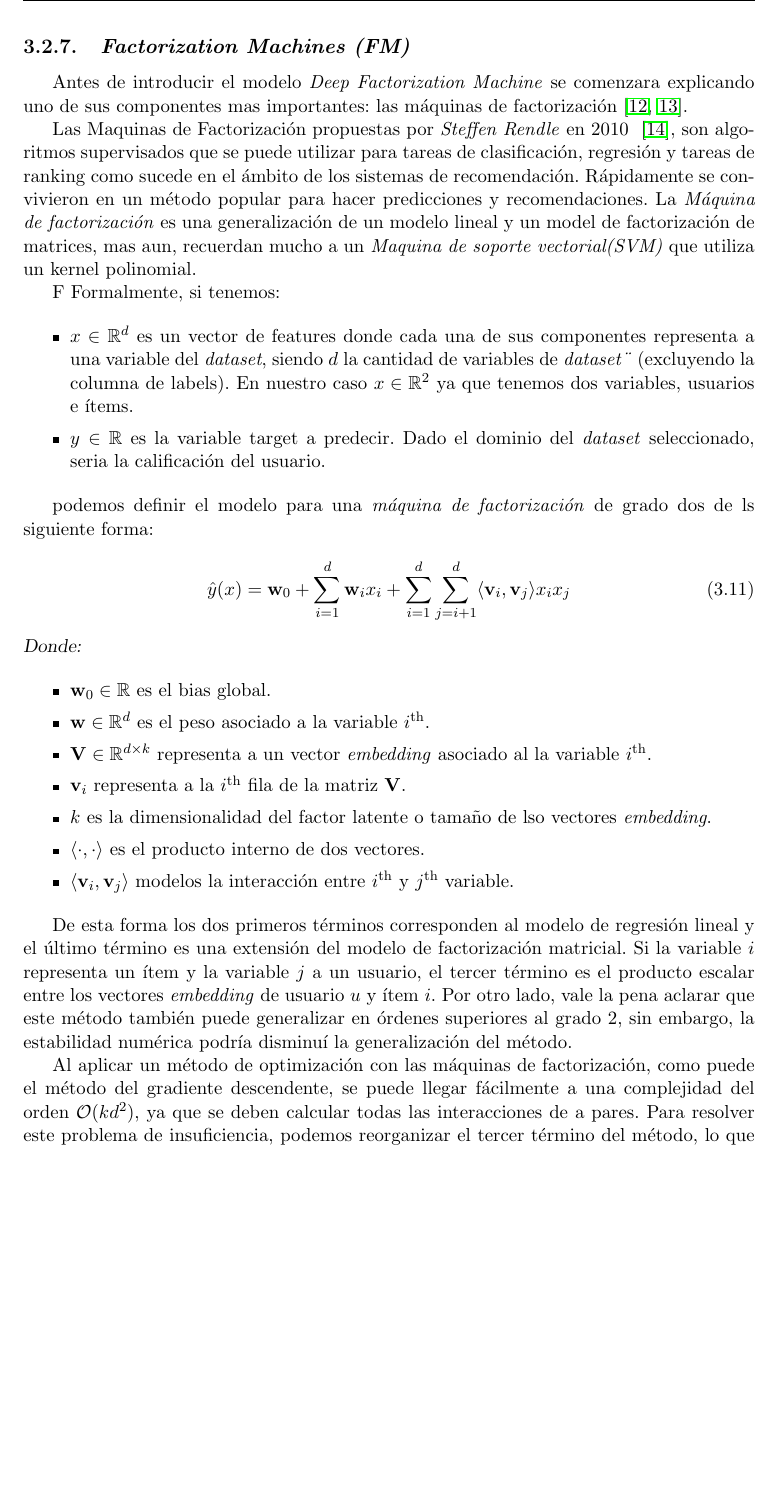
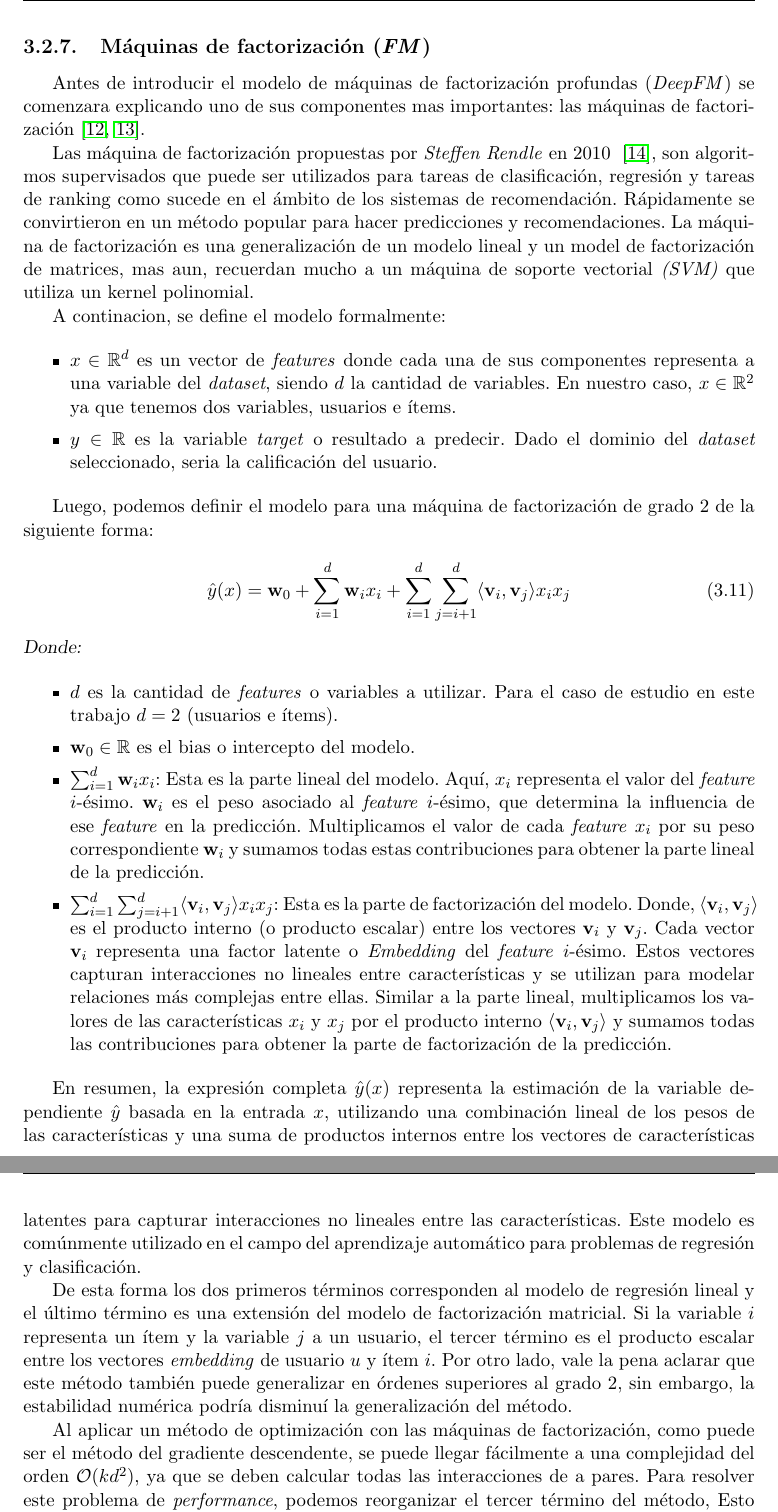
Before and after one commit to adrianmarino/thesis-paper, a LaTeX thesis (docs/thesis/thesis.tex): part of page 43 of 66 before the commit and two parts of pages 43 and 44 of 66 after it, the two joined at a grey line, cut at the place of the change, the shorter picture padded with empty space. Compiled offline with pdfLaTeX.

Commit message:
review: make corrections

```diff
--- a/docs/thesis/thesis.tex
+++ b/docs/thesis/thesis.tex
@@ -1644,46 +1644,74 @@ lo que permitiría abordar el problema como uno de clasificación.
 
 \clearpage
 
-\subsection{\textit{Factorization Machines (FM)}}
-
-Antes de introducir el modelo \textit{Deep Factorization Machine} se comenzara
-explicando uno de sus componentes mas importantes: las máquinas de
-factorización~\cite{didlfm, zhangdive}.
-
-Las Maquinas de Factorización propuestas por \textit{Steffen Rendle} en 2010
-~\cite{fm}, son algoritmos supervisados que se puede utilizar para tareas de
+\subsection{Máquinas de factorización (\textit{FM})}
+
+Antes de introducir el modelo de máquinas de factorización profundas
+(\textit{DeepFM}) se comenzara explicando uno de sus componentes mas
+importantes: las máquinas de factorización~\cite{didlfm, zhangdive}.
+
+Las máquina de factorización propuestas por \textit{Steffen Rendle} en 2010
+~\cite{fm}, son algoritmos supervisados que puede ser utilizados para tareas de
 clasificación, regresión y tareas de ranking como sucede en el ámbito de los
-sistemas de recomendación. Rápidamente se convivieron en un método popular para
-hacer predicciones y recomendaciones. La \textit{Máquina de factorización} es
-una generalización de un modelo lineal y un model de factorización de matrices,
-mas aun, recuerdan mucho a un \textit{Maquina de soporte vectorial(SVM)} que
+sistemas de recomendación. Rápidamente se convirtieron en un método popular
+para hacer predicciones y recomendaciones. La máquina de factorización es una
+generalización de un modelo lineal y un model de factorización de matrices, mas
+aun, recuerdan mucho a un máquina de soporte vectorial \textit{(SVM)} que
 utiliza un kernel polinomial.
 
-F Formalmente, si tenemos:
-
-\begin{itemize}
-	\item $x\in\mathbb{R}^{d}$ es un vector de features donde cada una de sus componentes representa a una variable del \textit{dataset}, siendo $d$ la cantidad de variables de \textit{dataset¨} (excluyendo la columna de labels). En nuestro caso $x\in\mathbb{R}^{2}$ ya que tenemos dos variables, usuarios e ítems.
-	\item $y\in\mathbb{R}$ es la variable target a predecir. Dado el dominio del \textit{dataset} seleccionado, seria la calificación del usuario.
-\end{itemize}
-
-podemos definir el modelo para una \textit{máquina de factorización} de grado
-dos de ls siguiente forma:
+A continacion, se define el modelo formalmente:
+
+\begin{itemize}
+	\item $x\in\mathbb{R}^{d}$ es un vector de \textit{features} donde cada una de
+	      sus componentes representa a una variable del \textit{dataset}, siendo $d$
+	      la cantidad de variables. En nuestro caso,
+	      $x\in\mathbb{R}^{2}$ ya que tenemos dos variables, usuarios e ítems.
+	\item $y\in\mathbb{R}$ es la variable \textit{target} o resultado a predecir.
+	      Dado el dominio del \textit{dataset} seleccionado, seria la
+	      calificación del usuario.
+\end{itemize}
+
+Luego, podemos definir el modelo para una máquina de factorización de grado $2$
+de la siguiente forma:
 
 \begin{equation}
-	\hat{y}(x) = \mathbf{w}_0 + \sum_{i=1}^d \mathbf{w}_i x_i + \sum_{i=1}^d\sum_{j=i+1}^d \langle\mathbf{v}_i, \mathbf{v}_j\rangle x_i x_j
+	\hat{y}(x) = \mathbf{w}_0 + \sum_{i=1}^d \mathbf{w}_i x_i + \sum_{i=1}^d\sum_{j=i+1}^d
+	\langle\mathbf{v}_i, \mathbf{v}_j\rangle x_i x_j
 \end{equation}
 \begin{description}
 	\item[Donde:]
 \end{description}
 \begin{itemize}
-	\item $\mathbf{w}_0 \in \mathbb{R}$ es el bias global.
-	\item $\mathbf{w} \in \mathbb{R}^d$ es el peso asociado a la variable $i^\mathrm{th}$.
-	\item $\mathbf{V} \in \mathbb{R}^{d\times k}$ representa a un vector \textit{embedding} asociado al la variable $i^\mathrm{th}$.
-	\item $\mathbf{v}_i$ representa a la $i^\mathrm{th}$ fila de la matriz $\mathbf{V}$.
-	\item $k$ es la dimensionalidad del factor latente o tamaño de lso vectores \textit{embedding}.
-	\item $\langle\cdot, \cdot \rangle$ es el producto interno de dos vectores.
-	\item $\langle \mathbf{v}_i, \mathbf{v}_j \rangle$ modelos la interacción entre $i^\mathrm{th}$ y $j^\mathrm{th}$ variable.
-\end{itemize}
+	\item $d$ es la cantidad de \textit{features} o variables a utilizar.
+	      Para el caso de estudio en este trabajo $d=2$ (usuarios e ítems).
+	\item $\mathbf{w}_0 \in \mathbb{R}$ es el \text{bias} o intercepto del modelo.
+	\item $\sum_{i=1}^d \mathbf{w}_i x_i$: Esta es la parte lineal del modelo. Aquí,
+	      $x_i$ representa el valor del \textit{feature} $i$-ésimo. $\mathbf{w}_i$ es
+	      el peso asociado al \textit{feature} $i$-ésimo, que determina la influencia
+	      de ese \textit{feature} en la predicción. Multiplicamos el valor de cada
+	      \textit{feature} $x_i$ por su peso correspondiente $\mathbf{w}_i$ y sumamos
+	      todas estas contribuciones para obtener la parte lineal de la predicción.
+	\item $\sum_{i=1}^d\sum_{j=i+1}^d \langle\mathbf{v}_i, \mathbf{v}_j\rangle x_i x_j$:
+	      Esta es la parte de factorización del modelo. Donde, $\langle\mathbf{v}_i,
+		      \mathbf{v}_j\rangle$ es el producto interno (o producto escalar) entre
+	      los vectores $\mathbf{v}_i$ y $\mathbf{v}_j$. Cada vector $\mathbf{v}_i$
+	      representa una factor latente o \textit{Embedding} del \textit{feature}
+	      $i$-ésimo. Estos vectores capturan interacciones no lineales entre
+	      características y se utilizan para modelar relaciones más complejas
+	      entre ellas. Similar a la parte lineal, multiplicamos los valores
+	      de las características $x_i$ y $x_j$ por el producto interno
+	      $\langle\mathbf{v}_i, \mathbf{v}_j\rangle$ y sumamos todas las contribuciones
+	      para obtener la parte de factorización de la predicción.
+
+\end{itemize}
+
+En resumen, la expresión completa $\hat{y}(x)$ representa la estimación de la
+variable dependiente $\hat{y}$ basada en la entrada $x$, utilizando una
+combinación lineal de los pesos de las características y una suma de productos
+internos entre los vectores de características latentes para capturar
+interacciones no lineales entre las características. Este modelo es comúnmente
+utilizado en el campo del aprendizaje automático para problemas de regresión y
+clasificación.
 
 De esta forma los dos primeros términos corresponden al modelo de regresión
 lineal y el último término es una extensión del modelo de factorización
@@ -1695,12 +1723,12 @@ grado 2, sin embargo, la estabilidad numérica podría disminuí la generalizaci
 del método.
 
 Al aplicar un método de optimización con las máquinas de factorización, como
-puede el método del gradiente descendente, se puede llegar fácilmente a una
+puede ser el método del gradiente descendente, se puede llegar fácilmente a una
 complejidad del orden $\mathcal{O}(kd^2)$, ya que se deben calcular todas las
-interacciones de a pares. Para resolver este problema de insuficiencia, podemos
-reorganizar el tercer término del método, lo que podría reducir en gran medida
-el costo de cálculo, lo que lleva a una complejidad de tiempo de orden lineal
-$\mathcal{O}(kd)$. A continuación se describe los pasas para bajar el nivel de
+interacciones de a pares. Para resolver este problema de \textit{performance},
+podemos reorganizar el tercer término del método, Esto reduce en gran medida el
+costo de cálculo, llevandolo a una complejidad de tiempo de orden lineal
+$\mathcal{O}(kd)$. A continuación se describen los pasos para bajar el nivel de
 complejidad del método:
 
 \begin{equation}
```
Also changed, not shown: docs/thesis/thesis.pdf, docs/thesis/thesis.tex (92 more changed lines), 2 other files.
